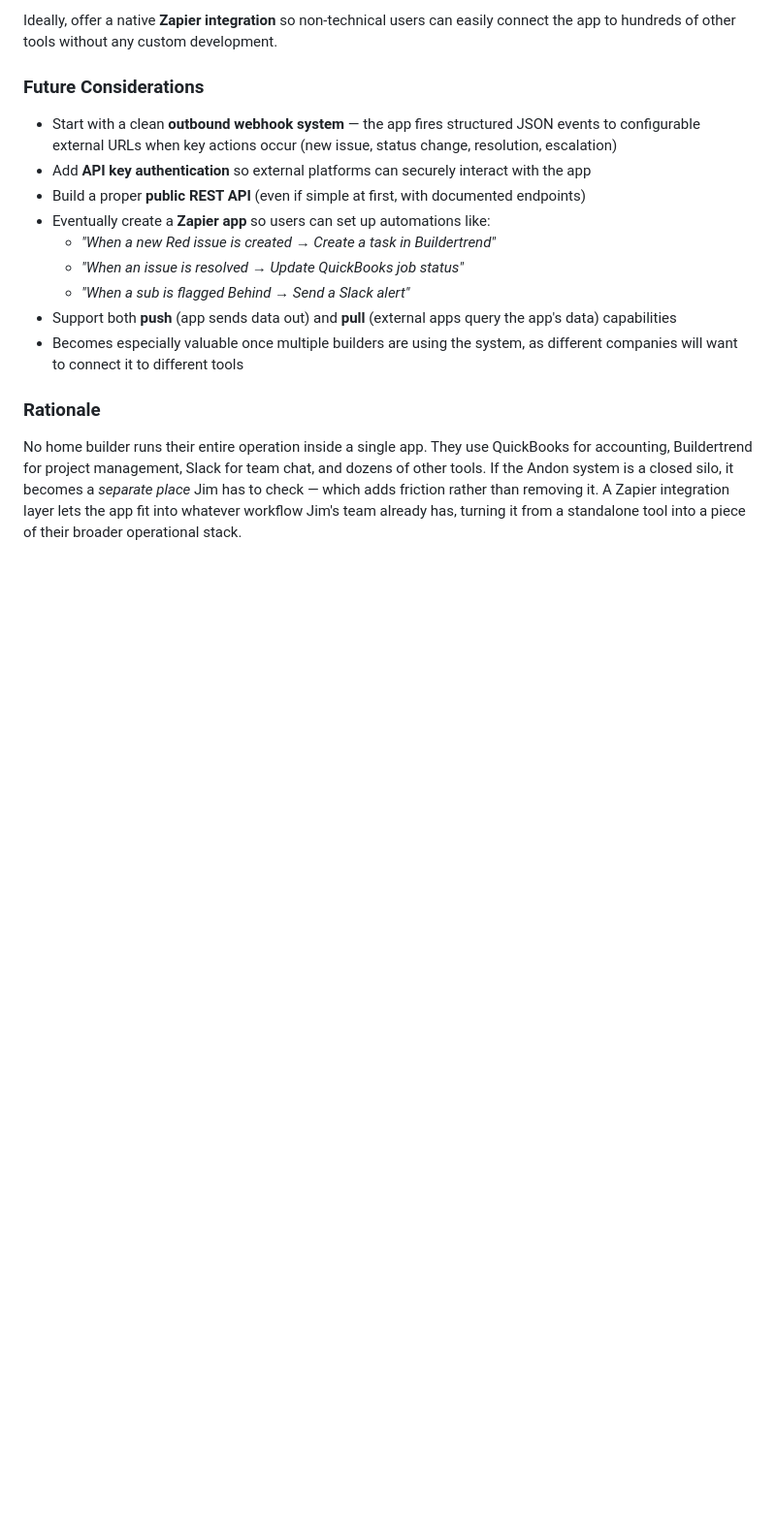
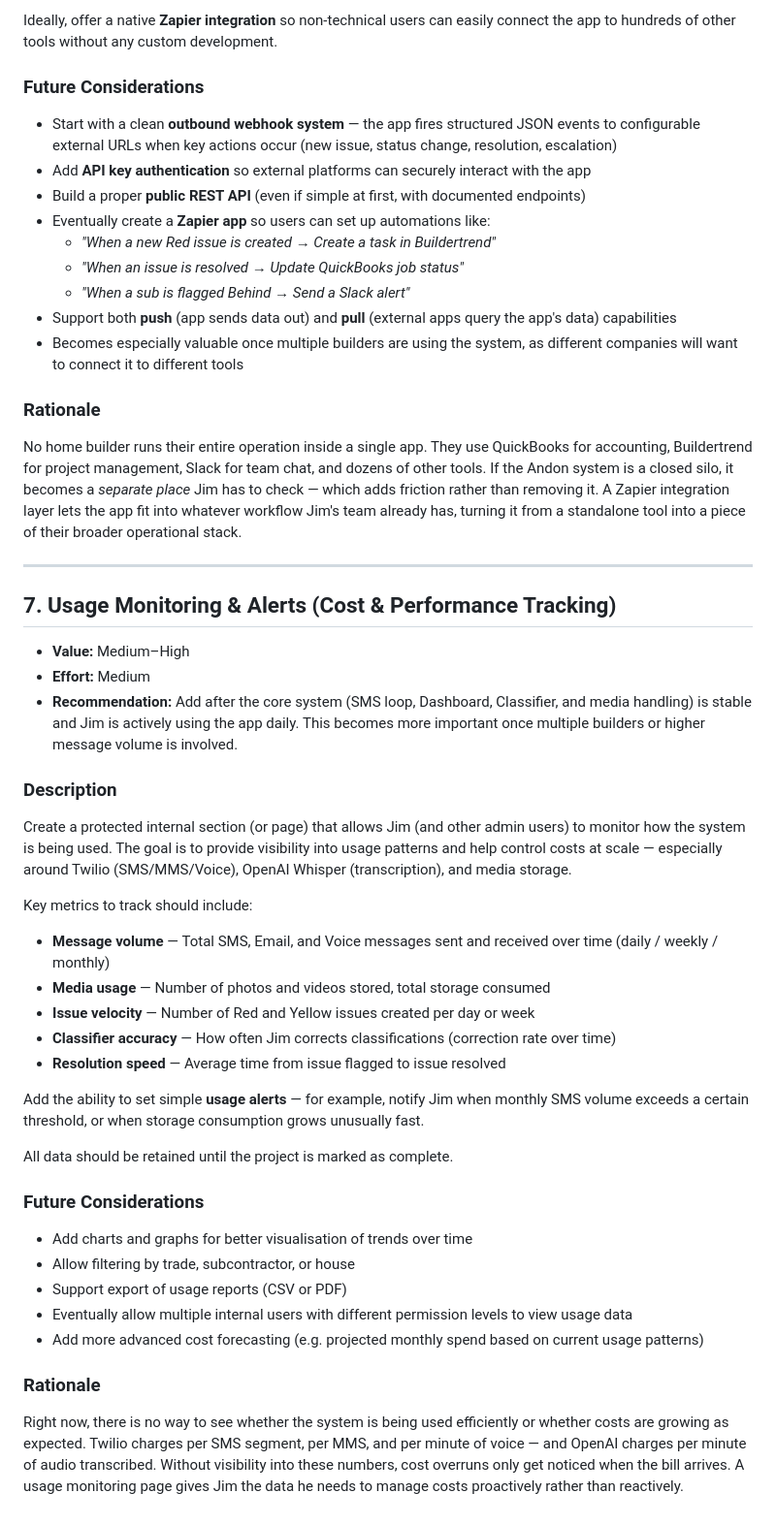
Before and after one commit to Jjc240flik/pain-relief-app, a Markdown page: andon/New_Features.md, the part around the change. Shown at 97% size. GitHub-like rendering; blank space fills up the shorter version.

Commit message:
docs: add Usage Monitoring & Alerts feature to New_Features.md

```diff
--- a/andon/New_Features.md
+++ b/andon/New_Features.md
@@ -176,3 +176,39 @@ Ideally, offer a native **Zapier integration** so non-technical users can easily
 ### Rationale
 
 No home builder runs their entire operation inside a single app. They use QuickBooks for accounting, Buildertrend for project management, Slack for team chat, and dozens of other tools. If the Andon system is a closed silo, it becomes a *separate place* Jim has to check — which adds friction rather than removing it. A Zapier integration layer lets the app fit into whatever workflow Jim's team already has, turning it from a standalone tool into a piece of their broader operational stack.
+
+---
+
+## 7. Usage Monitoring & Alerts (Cost & Performance Tracking)
+
+- **Value:** Medium–High
+- **Effort:** Medium
+- **Recommendation:** Add after the core system (SMS loop, Dashboard, Classifier, and media handling) is stable and Jim is actively using the app daily. This becomes more important once multiple builders or higher message volume is involved.
+
+### Description
+
+Create a protected internal section (or page) that allows Jim (and other admin users) to monitor how the system is being used. The goal is to provide visibility into usage patterns and help control costs at scale — especially around Twilio (SMS/MMS/Voice), OpenAI Whisper (transcription), and media storage.
+
+Key metrics to track should include:
+
+- **Message volume** — Total SMS, Email, and Voice messages sent and received over time (daily / weekly / monthly)
+- **Media usage** — Number of photos and videos stored, total storage consumed
+- **Issue velocity** — Number of Red and Yellow issues created per day or week
+- **Classifier accuracy** — How often Jim corrects classifications (correction rate over time)
+- **Resolution speed** — Average time from issue flagged to issue resolved
+
+Add the ability to set simple **usage alerts** — for example, notify Jim when monthly SMS volume exceeds a certain threshold, or when storage consumption grows unusually fast.
+
+All data should be retained until the project is marked as complete.
+
+### Future Considerations
+
+- Add charts and graphs for better visualisation of trends over time
+- Allow filtering by trade, subcontractor, or house
+- Support export of usage reports (CSV or PDF)
+- Eventually allow multiple internal users with different permission levels to view usage data
+- Add more advanced cost forecasting (e.g. projected monthly spend based on current usage patterns)
+
+### Rationale
+
+Right now, there is no way to see whether the system is being used efficiently or whether costs are growing as expected. Twilio charges per SMS segment, per MMS, and per minute of voice — and OpenAI charges per minute of audio transcribed. Without visibility into these numbers, cost overruns only get noticed when the bill arrives. A usage monitoring page gives Jim the data he needs to manage costs proactively rather than reactively.
```
